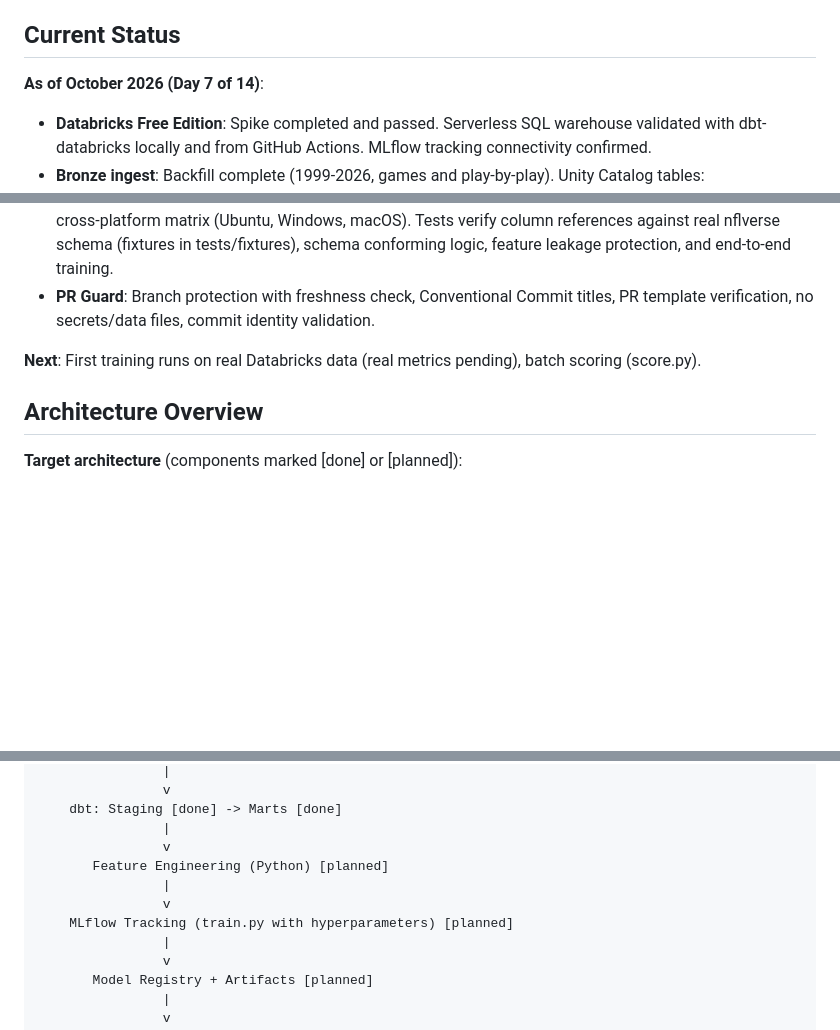
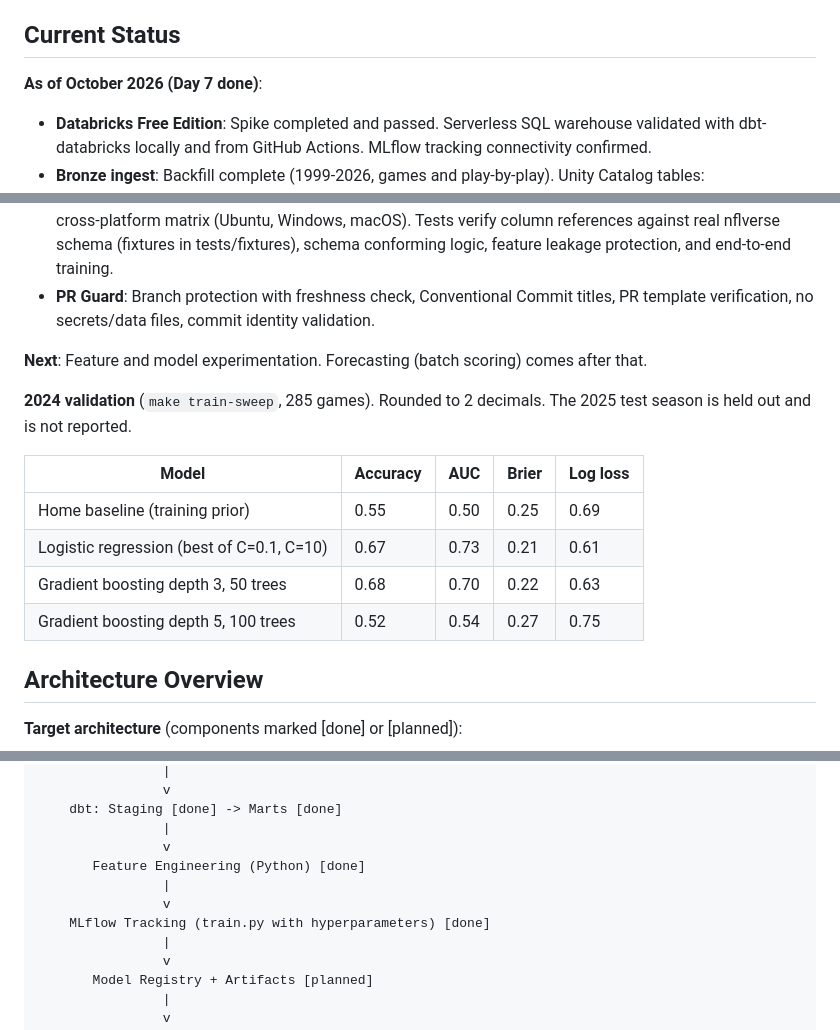
Before and after one commit to carloshgalvan95/endzone-mlops, a Markdown page: README.md, 3 parts joined by grey strips. GitHub-like rendering; blank space fills up the shorter version.

Commit message:
docs(readme): record day 7 validation metrics

```diff
--- a/README.md
+++ b/README.md
@@ -12,7 +12,7 @@ Build a reproducible lakehouse pipeline for NFL pregame predictions (win probabi
 
 ## Current Status
 
-**As of October 2026 (Day 7 of 14)**:
+**As of October 2026 (Day 7 done)**:
 
 - **Databricks Free Edition**: Spike completed and passed. Serverless SQL warehouse validated with dbt-databricks locally and from GitHub Actions. MLflow tracking connectivity confirmed.
 - **Bronze ingest**: Backfill complete (1999-2026, games and play-by-play). Unity Catalog tables: workspace.nfl_raw.games, workspace.nfl_raw.pbp (partitioned by season).
@@ -21,7 +21,16 @@ Build a reproducible lakehouse pipeline for NFL pregame predictions (win probabi
 - **CI**: GitHub Actions runs ruff lint + format check, pytest on Python 3.10/3.11, dbt compile against DuckDB, cross-platform matrix (Ubuntu, Windows, macOS). Tests verify column references against real nflverse schema (fixtures in tests/fixtures), schema conforming logic, feature leakage protection, and end-to-end training.
 - **PR Guard**: Branch protection with freshness check, Conventional Commit titles, PR template verification, no secrets/data files, commit identity validation.
 
-**Next**: First training runs on real Databricks data (real metrics pending), batch scoring (score.py).
+**Next**: Feature and model experimentation. Forecasting (batch scoring) comes after that.
+
+**2024 validation** (`make train-sweep`, 285 games). Rounded to 2 decimals. The 2025 test season is held out and is not reported.
+
+| Model | Accuracy | AUC | Brier | Log loss |
+| --- | --- | --- | --- | --- |
+| Home baseline (training prior) | 0.55 | 0.50 | 0.25 | 0.69 |
+| Logistic regression (best of C=0.1, C=10) | 0.67 | 0.73 | 0.21 | 0.61 |
+| Gradient boosting depth 3, 50 trees | 0.68 | 0.70 | 0.22 | 0.63 |
+| Gradient boosting depth 5, 100 trees | 0.52 | 0.54 | 0.27 | 0.75 |
 
 ## Architecture Overview
 
@@ -42,10 +51,10 @@ HistoricalFeed [done]       LiveFeed (stub) [planned]
     dbt: Staging [done] -> Marts [done]
                 |
                 v
-       Feature Engineering (Python) [planned]
+       Feature Engineering (Python) [done]
                 |
                 v
-    MLflow Tracking (train.py with hyperparameters) [planned]
+    MLflow Tracking (train.py with hyperparameters) [done]
                 |
                 v
        Model Registry + Artifacts [planned]
```
Also changed, not shown: other parts of README.md (+2 -2 lines).
